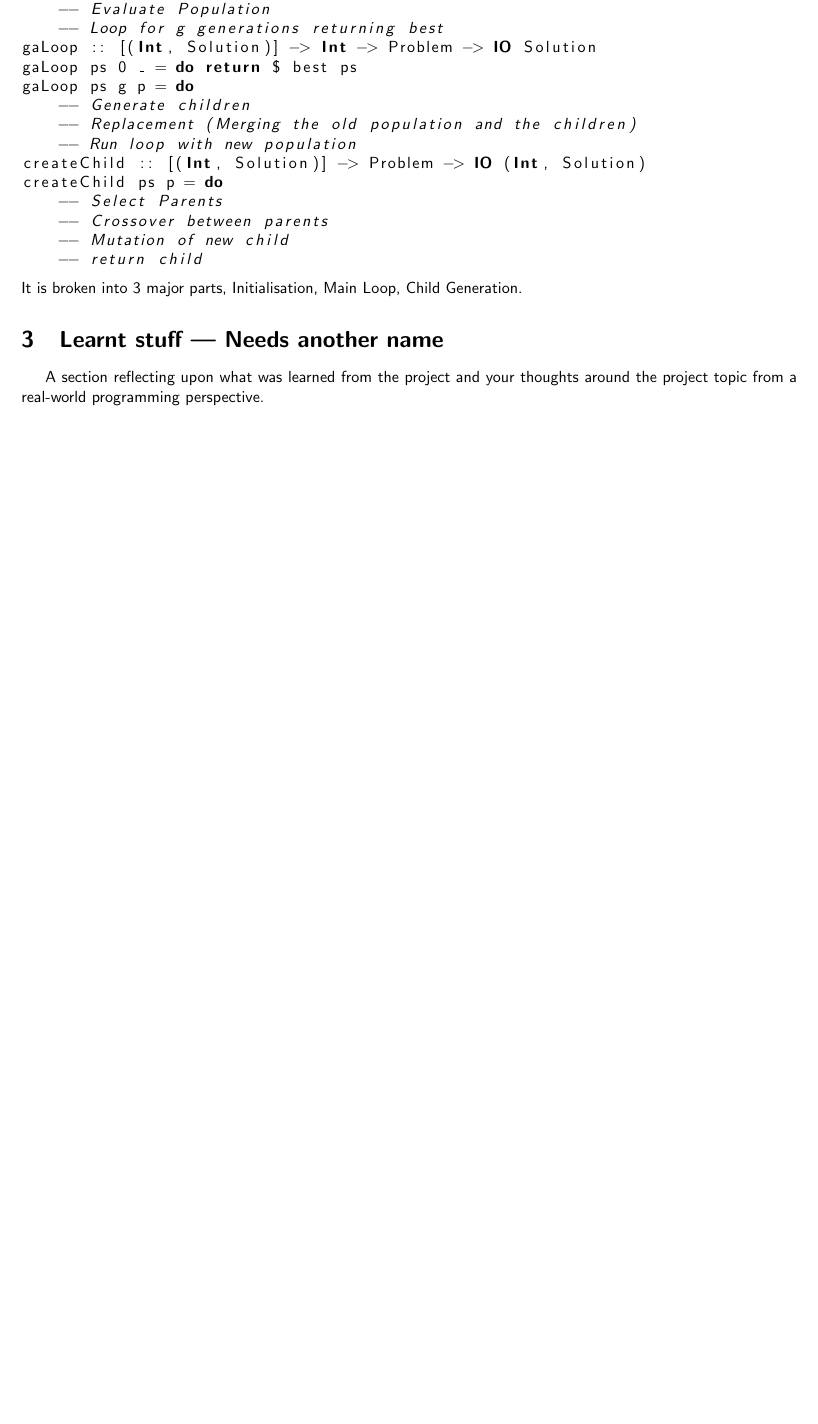
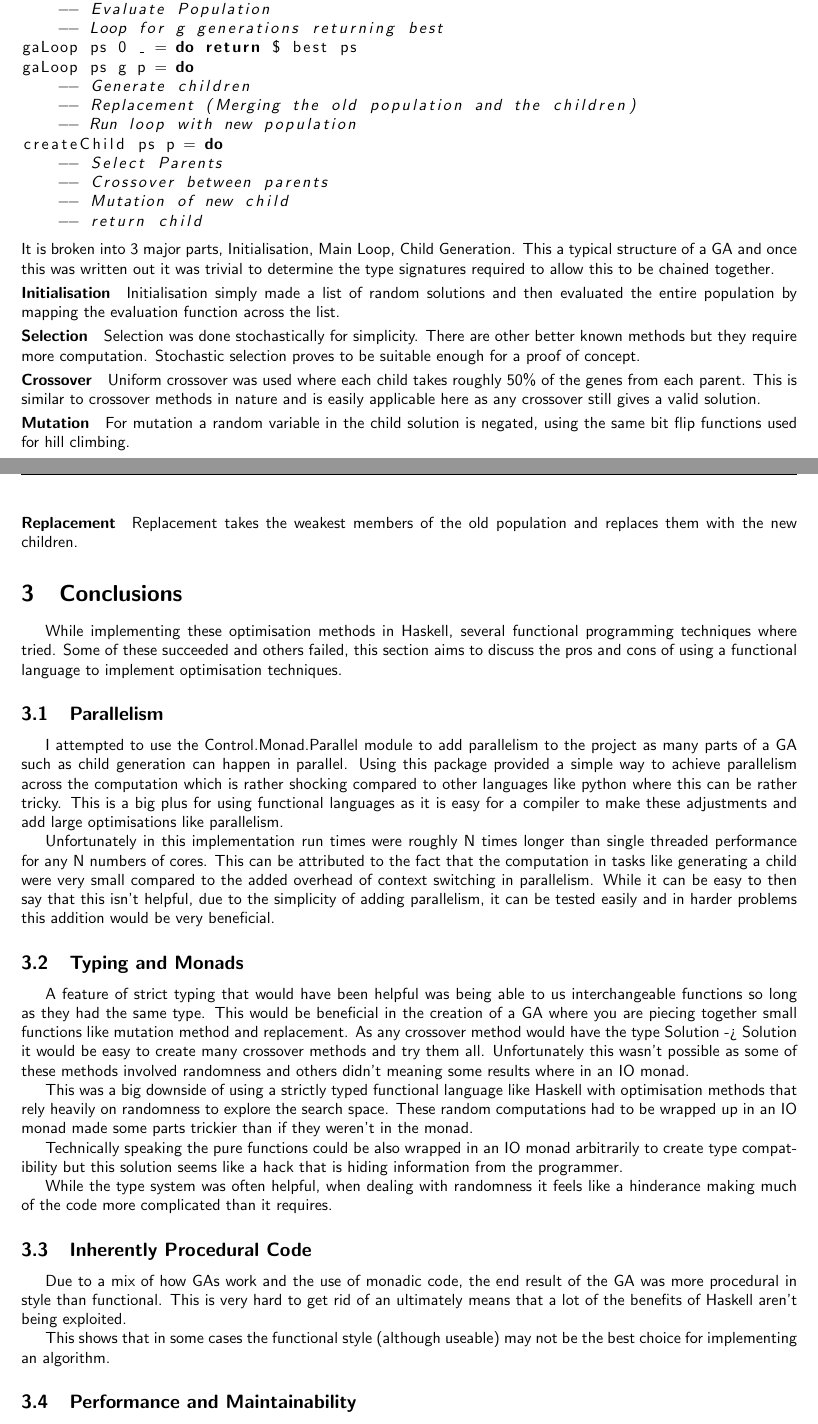
Before and after one commit to Kuldr/G54RFP-Project, a LaTeX document (Report/PartIIIReport.tex): part of page 4 of 4 before the commit and two parts of pages 4 and 5 of 5 after it, the two joined at a grey line, cut so that both start at the same text, the shorter picture padded with empty space. The pictures show the PDF file Report/PartIIIReport.pdf that the author committed with the source.

Commit message:
Final commit

```diff
--- a/Report/PartIIIReport.tex
+++ b/Report/PartIIIReport.tex
@@ -196,6 +197,7 @@ The flipNthValue can be found in Solvers.Common module as it was helpful to be a
 
 \subsection{Genetic Algorithm Solver}
 Genetic algorithms are a population based search method, meaning that a collection of solutions are used together to search for a better solution.
+% TODO: Explain more
 
 \subsubsection{General Structure}
 Although long the general structure of the GA is rather simple so it can be seen here.
@@ -203,9 +205,53 @@ Although long the general structure of the GA is rather simple so it can be seen
 It is broken into 3 major parts, Initialisation, Main Loop, Child Generation.
+This a typical structure of a GA and once this was written out it was trivial to determine the type signatures required to allow this to be chained together.
 
+\paragraph{Initialisation}\vspace*{-4mm}
+Initialisation simply made a list of random solutions and then evaluated the entire population by mapping the evaluation function across the list.
+\paragraph{Selection}\vspace*{-4mm}
+Selection was done stochastically for simplicity.
+There are other better known methods but they require more computation.
+Stochastic selection proves to be suitable enough for a proof of concept.
+\paragraph{Crossover}\vspace*{-4mm}
+Uniform crossover was used where each child takes roughly 50\% of the genes from each parent.
+This is similar to crossover methods in nature and is easily applicable here as any crossover still gives a valid solution.
+\paragraph{Mutation}\vspace*{-4mm}
+For mutation a random variable in the child solution is negated, using the same bit flip functions used for hill climbing.
+\paragraph{Replacement}\vspace*{-4mm}
+Replacement takes the weakest members of the old population and replaces them with the new children.
 
-\section{Learnt stuff --- Needs another name}
-A section reflecting upon what was learned from the project and your
-thoughts around the project topic from a real-world programming perspective.
+\section{Conclusions}
+While implementing these optimisation methods in Haskell, several functional programming techniques where tried.
+Some of these succeeded and others failed, this section aims to discuss the pros and cons of using a functional language to implement optimisation techniques.
 
-% replicateM
-% typing
+\subsection{Parallelism}
+I attempted to use the Control.Monad.Parallel module to add parallelism to the project as many parts of a GA such as child generation can happen in parallel.
+Using this package provided a simple way to achieve parallelism across the computation which is rather shocking compared to other languages like python where this can be rather tricky.
+This is a big plus for using functional languages as it is easy for a compiler to make these adjustments and add large optimisations like parallelism.
+\par
+Unfortunately in this implementation run times were roughly N times longer than single threaded performance for any N numbers of cores.
+This can be attributed to the fact that the computation in tasks like generating a child were very small compared to the added overhead of context switching in parallelism.
+While it can be easy to then say that this isn't helpful, due to the simplicity of adding parallelism, it can be tested easily and in harder problems this addition would be very beneficial.
+
+\subsection{Typing and Monads}
+A feature of strict typing that would have been helpful was being able to us interchangeable functions so long as they had the same type.
+This would be beneficial in the creation of a GA where you are piecing together small functions like mutation method and replacement.
+As any crossover method would have the type Solution -> Solution it would be easy to create many crossover methods and try them all.
+Unfortunately this wasn't possible as some of these methods involved randomness and others didn't meaning some results where in an IO monad.
+\par
+This was a big downside of using a strictly typed functional language like Haskell with optimisation methods that rely heavily on randomness to explore the search space.
+These random computations had to be wrapped up in an IO monad made some parts trickier than if they weren't in the monad.
+\par
+Technically speaking the pure functions could be also wrapped in an IO monad arbitrarily to create type compatibility but this solution seems like a hack that is hiding information from the programmer.
+\par
+While the type system was often helpful, when dealing with randomness it feels like a hinderance making much of the code more complicated than it requires.
+
+\subsection{Inherently Procedural Code}
+Due to a mix of how GAs work and the use of monadic code, the end result of the GA was more procedural in style than functional.
+This is very hard to get rid of an ultimately means that a lot of the benefits of Haskell aren't being exploited.
+\par
+This shows that in some cases the functional style (although useable) may not be the best choice for implementing an algorithm.
+
+\subsection{Performance and Maintainability}
+The performance of all the implementations was as expected with relatively quick run times, although no formal testing was done.
+This shows how functional languages can perform as well as other implementations while providing benefits in the code structure, readability and maintainability.
+\par
@@ -212,2 +266,4 @@ thoughts around the project topic from a real-world programming perspective.
+\par
+Overall this project was a joy to work on and a nice insight into the world of AI using functional languages.
 
 \end{document}
```
Also changed, not shown: Report/PartIIIReport.pdf, Report/PartIIIReport.tex (17 more changed lines), 1 other file.
